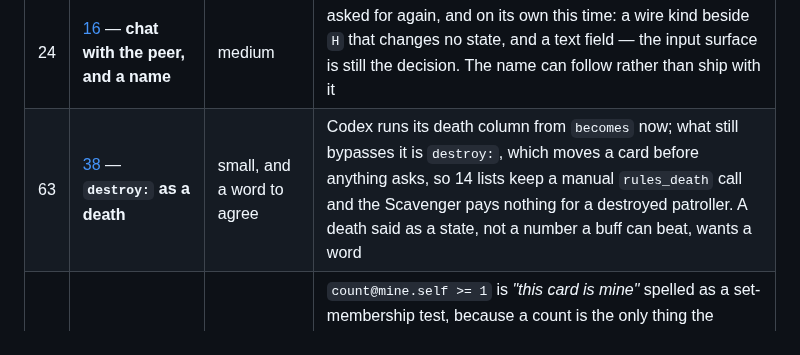
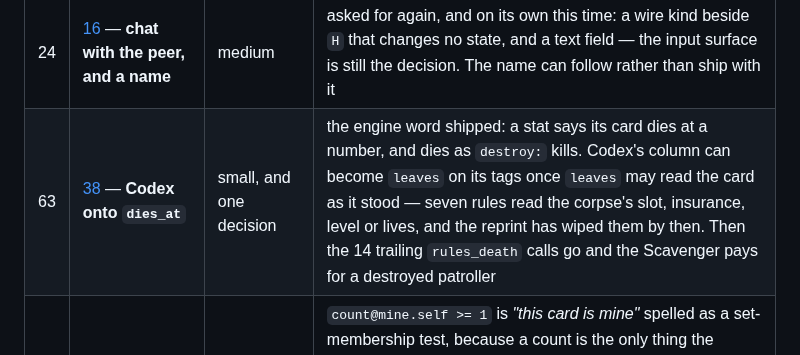
Before and after one commit to Kdansky/ravel, a Markdown page: ideas/README.md, the part around the change. Rendered like a GitHub page.

Commit message:
Codex onto dies_at waits on what leaves may read

```diff
--- a/ideas/README.md
+++ b/ideas/README.md
@@ -81,7 +81,7 @@ is left rather than what was done.
 | # | Item | Difficulty | Why here |
 |---|---|---|---|
 | 24 | [16](16-the-player-at-this-screen.md) — **chat with the peer, and a name** | medium | asked for again, and on its own this time: a wire kind beside `H` that changes no state, and a text field — the input surface is still the decision. The name can follow rather than ship with it |
-| 63 | [38](38-repeated-shapes.md) — **`destroy:` as a death** | small, and a word to agree | Codex runs its death column from `becomes` now; what still bypasses it is `destroy:`, which moves a card before anything asks, so 14 lists keep a manual `rules_death` call and the Scavenger pays nothing for a destroyed patroller. A death said as a state, not a number a buff can beat, wants a word |
+| 63 | [38](38-repeated-shapes.md) — **Codex onto `dies_at`** | small, and one decision | the engine word shipped: a stat says its card dies at a number, and dies as `destroy:` kills. Codex's column can become `leaves` on its tags once `leaves` may read the card as it stood — seven rules read the corpse's slot, insurance, level or lives, and the reprint has wiped them by then. Then the 14 trailing `rules_death` calls go and the Scavenger pays for a destroyed patroller |
 | 70 | [17](17-conditions-as-expressions.md) — **a condition a non-programmer can read** | medium, and a word to agree first | `count@mine.self >= 1` is *"this card is mine"* spelled as a set-membership test, because a count is the only thing the grammar can compare. Eleven sat in Codex as a guard. `count:<tag>@<scope> >= 1` for *"there is one"* is the same shape and the most common condition in the corpus. The honest version is a replacement with a migration rather than aliases beside the arithmetic, since two ways to say one thing is the synonym-with-a-schedule the README warns about — which is what makes it more than an afternoon |
 | 52 | [37](37-codex.md) — **sideline, return to hand, swift strike** | small each | 33 cards between the three. `leave_patrol` and `disable` are verbs now, so sideline is `leave_patrol` and a move, and wants to be a verb over them. Return to hand is half a death replacement, which is five cards and wants generalising rather than a rules column each |
 | 49 | [07](07-presentation.md) — **the log says `{name}`** | small, and one decision | a renamed seat reads right everywhere a label is *drawn* and wrong in the event log, because `flow` writes the string finished. Filling at write time defeats [27](27-reactions-and-the-stack.md)'s answer-when-drawn rule; filling at read time needs the entity the log does not keep. The decision is which of the two the log gets |
```
Also changed, not shown: ideas/38-repeated-shapes.md (+9 -6 lines).
